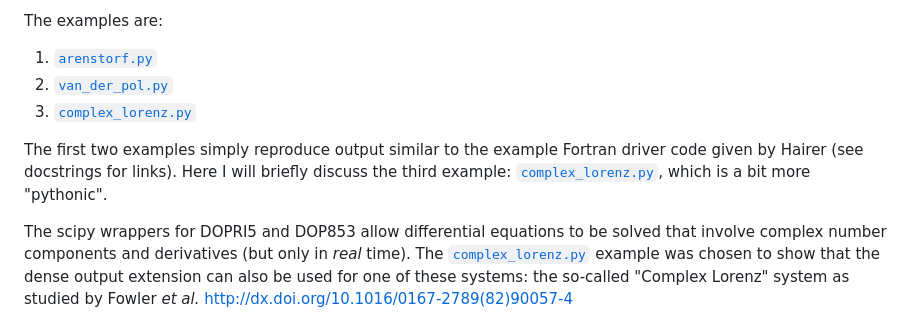
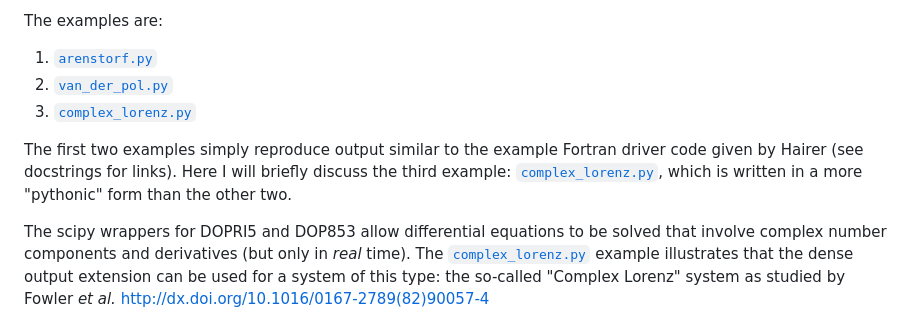
Before and after one commit to jddmartin/dense_output_example_usage, a Markdown page: README.md, the part around the change. Drawn GitHub-style.

Commit message:
Minor documentation changes.

```diff
--- a/README.md
+++ b/README.md
@@ -8,9 +8,9 @@ The examples are:
 2. [`van_der_pol.py`](examples/van_der_pol.py)
 3. [`complex_lorenz.py`](examples/complex_lorenz.py)
 
-The first two examples simply reproduce output similar to the example Fortran driver code given by Hairer (see docstrings for links).  Here I will briefly discuss the third example:  [`complex_lorenz.py`](examples/complex_lorenz.py), which is a bit more "pythonic".
+The first two examples simply reproduce output similar to the example Fortran driver code given by Hairer (see docstrings for links).  Here I will briefly discuss the third example:  [`complex_lorenz.py`](examples/complex_lorenz.py), which is written in a more "pythonic" form than the other two.
 
-The scipy wrappers for DOPRI5 and DOP853 allow differential equations to be solved that involve complex number components and derivatives (but only in *real* time).  The [`complex_lorenz.py`](examples/complex_lorenz.py) example was chosen to show that the dense output extension can also be used for one of these systems: the so-called "Complex Lorenz" system as studied by Fowler *et al.*
+The scipy wrappers for DOPRI5 and DOP853 allow differential equations to be solved that involve complex number components and derivatives (but only in *real* time).  The [`complex_lorenz.py`](examples/complex_lorenz.py) example illustrates that the dense output extension can be used for a system of this type: the so-called "Complex Lorenz" system as studied by Fowler *et al.*
 http://dx.doi.org/10.1016/0167-2789(82)90057-4
 
 ![Alt text](complex_lorenz_latex/complex_lorenz_equations.png "Optional title")
```
Also changed, not shown: examples/reproduction_of_figure_1_of_fowler_et_al.png, latex/complex_lorenz_equations.png (renamed from complex_lorenz_latex/complex_lorenz_equations.png), 4 other files.
